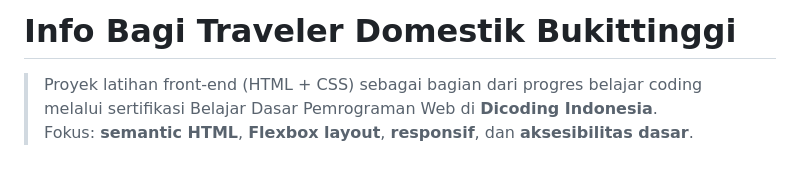
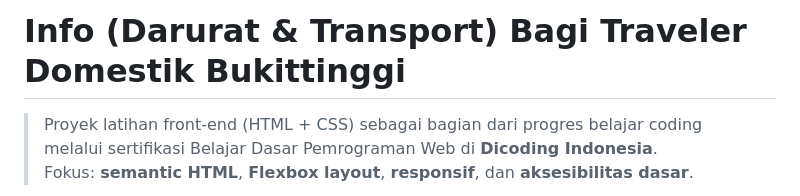
Before and after one commit to engelwillem/info-bukittinggi, a Markdown page: README.md, the part around the change. Rendered like a GitHub page; blank space fills up the shorter version.

```diff
--- a/README.md
+++ b/README.md
@@ -1,4 +1,4 @@
-# Info Bagi Traveler Domestik Bukittinggi
+# Info (Darurat & Transport) Bagi Traveler Domestik Bukittinggi
 
 > Proyek latihan front-end (HTML + CSS) sebagai bagian dari progres belajar coding melalui sertifikasi Belajar Dasar Pemrograman Web di **Dicoding Indonesia**.
 > Fokus: **semantic HTML**, **Flexbox layout**, **responsif**, dan **aksesibilitas dasar**.
```
